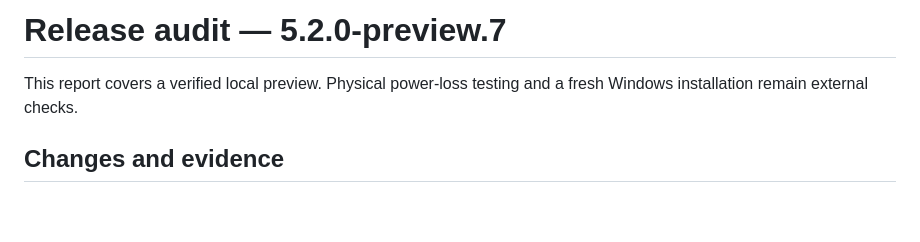
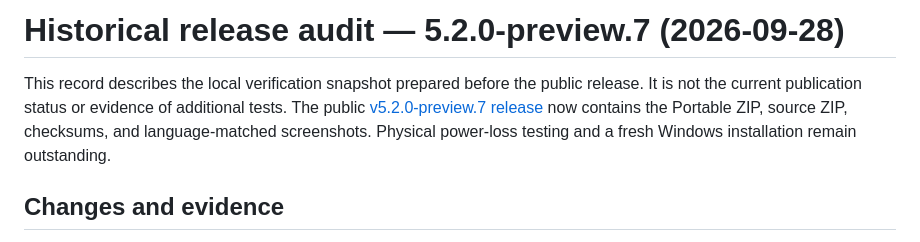
Before and after one commit to popovantondev/Kaktus-Backup-Sync, a Markdown page: docs/RELEASE_AUDIT.md, the part around the change. Drawn GitHub-style; blank space fills up the shorter version.

Commit message:
docs: date historical release audit

```diff
--- a/docs/RELEASE_AUDIT.md
+++ b/docs/RELEASE_AUDIT.md
@@ -1,7 +1,10 @@
-# Release audit — 5.2.0-preview.7
+# Historical release audit — 5.2.0-preview.7 (2026-09-28)
 
-This report covers a verified local preview. Physical power-loss testing and a
-fresh Windows installation remain external checks.
+This record describes the local verification snapshot prepared before the public
+release. It is not the current publication status or evidence of additional tests.
+The public [v5.2.0-preview.7 release](https://github.com/popovantondev/Kaktus-Backup-Sync/releases/tag/v5.2.0-preview.7)
+now contains the Portable ZIP, source ZIP, checksums, and language-matched screenshots.
+Physical power-loss testing and a fresh Windows installation remain outstanding.
 
 ## Changes and evidence
 
```
